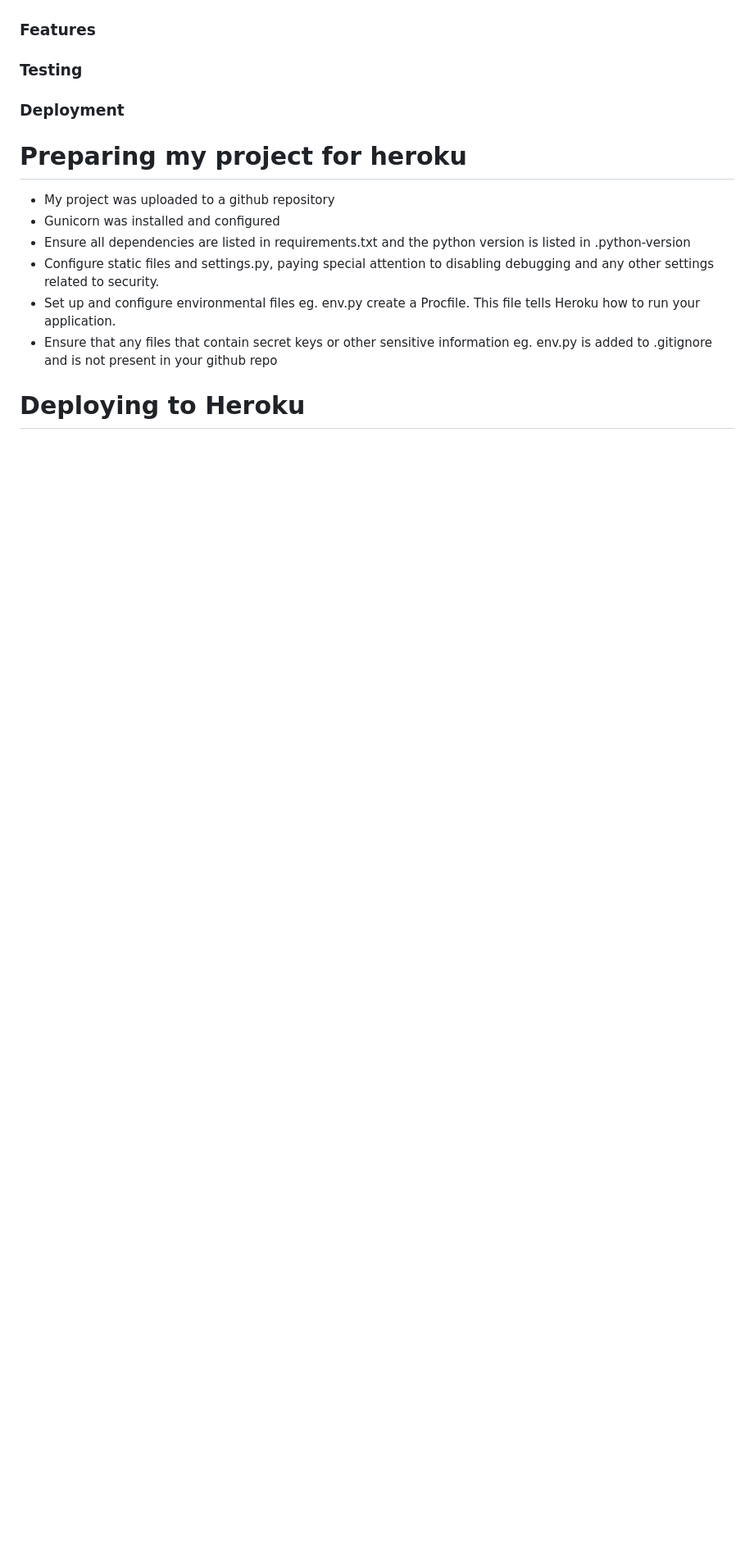
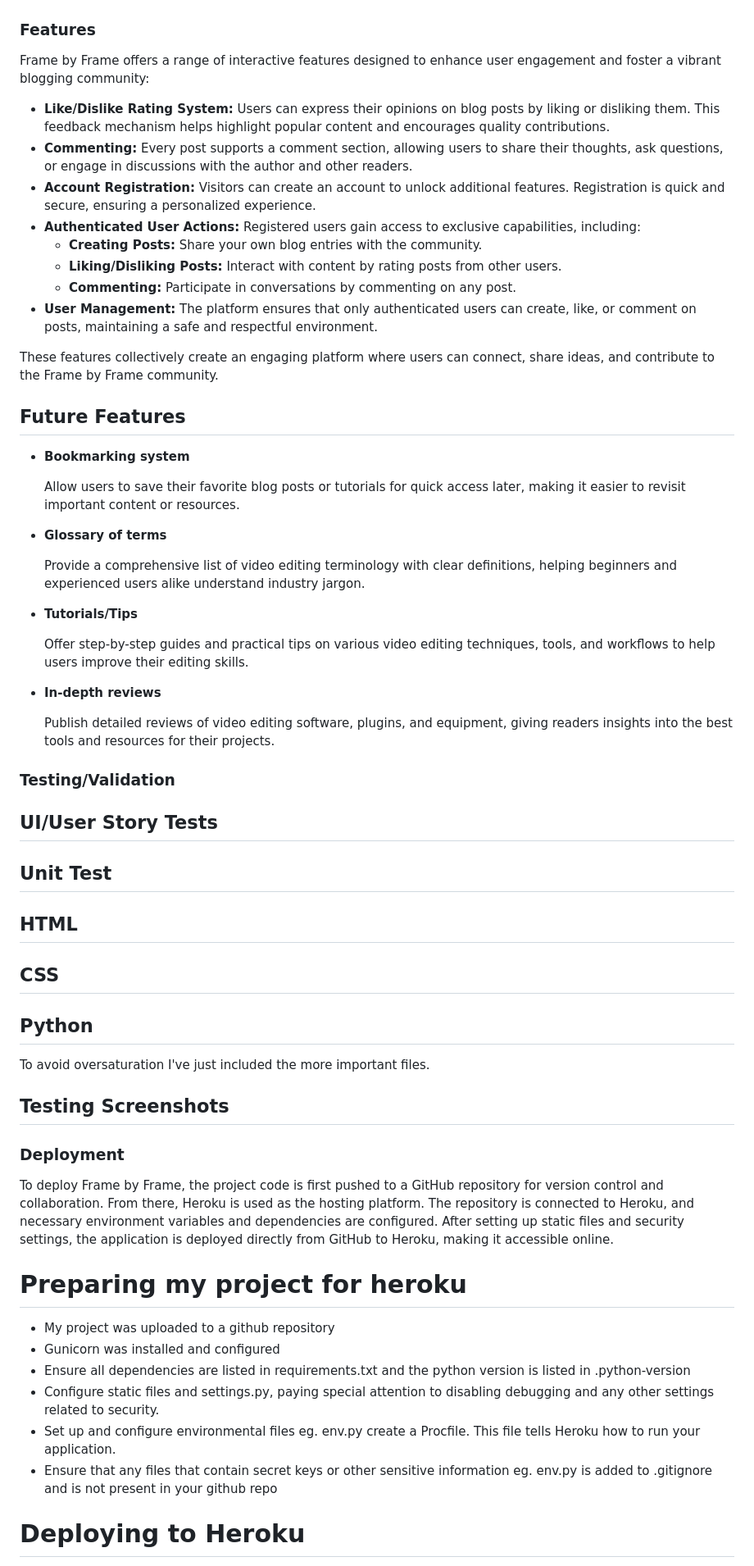
Before and after one commit to Alex-McAlpine/capstone-project-frame-by-frame, a Markdown page: README.md, the part around the change printed below. Shown: that part at 82% size. GitHub-like rendering; blank space fills up the shorter version.

Commit message:
UPDATED: README file

```diff
--- a/README.md
+++ b/README.md
@@ -83,11 +86,59 @@ My colour scheme was chosen from a screenshot from my favourite movie, Interstel
 
 ### Features
 
+Frame by Frame offers a range of interactive features designed to enhance user engagement and foster a vibrant blogging community:
+
+- **Like/Dislike Rating System:** Users can express their opinions on blog posts by liking or disliking them. This feedback mechanism helps highlight popular content and encourages quality contributions.
+- **Commenting:** Every post supports a comment section, allowing users to share their thoughts, ask questions, or engage in discussions with the author and other readers.
+- **Account Registration:** Visitors can create an account to unlock additional features. Registration is quick and secure, ensuring a personalized experience.
+- **Authenticated User Actions:** Registered users gain access to exclusive capabilities, including:
+    - **Creating Posts:** Share your own blog entries with the community.
+    - **Liking/Disliking Posts:** Interact with content by rating posts from other users.
+    - **Commenting:** Participate in conversations by commenting on any post.
+- **User Management:** The platform ensures that only authenticated users can create, like, or comment on posts, maintaining a safe and respectful environment.
+
+These features collectively create an engaging platform where users can connect, share ideas, and contribute to the Frame by Frame community.
+
+## Future Features
+
+- **Bookmarking system**
+
+    Allow users to save their favorite blog posts or tutorials for quick access later, making it easier to revisit important content or resources.
+
+- **Glossary of terms**
+
+    Provide a comprehensive list of video editing terminology with clear definitions, helping beginners and experienced users alike understand industry jargon.
+
+- **Tutorials/Tips**
+
+    Offer step-by-step guides and practical tips on various video editing techniques, tools, and workflows to help users improve their editing skills.
+
+- **In-depth reviews**
+
+    Publish detailed reviews of video editing software, plugins, and equipment, giving readers insights into the best tools and resources for their projects.
 
 
-### Testing
+### Testing/Validation
+
+## UI/User Story Tests
+
+## Unit Test
+
+## HTML
+
+## CSS
+
+## Python
+
+To avoid oversaturation I've just included the more important files.
+
+## Testing Screenshots
+
 
 ### Deployment
+
+To deploy Frame by Frame, the project code is first pushed to a GitHub repository for version control and collaboration. From there, Heroku is used as the hosting platform. The repository is connected to Heroku, and necessary environment variables and dependencies are configured. After setting up static files and security settings, the application is deployed directly from GitHub to Heroku, making it accessible online.
+
 
 # Preparing my project for heroku
 
```
Also changed, not shown: other parts of README.md (+18 -17 lines).
